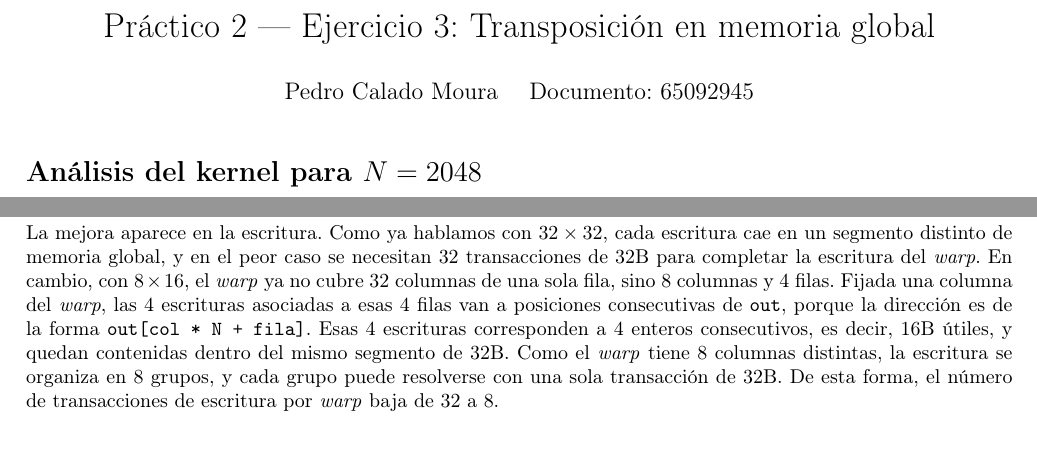
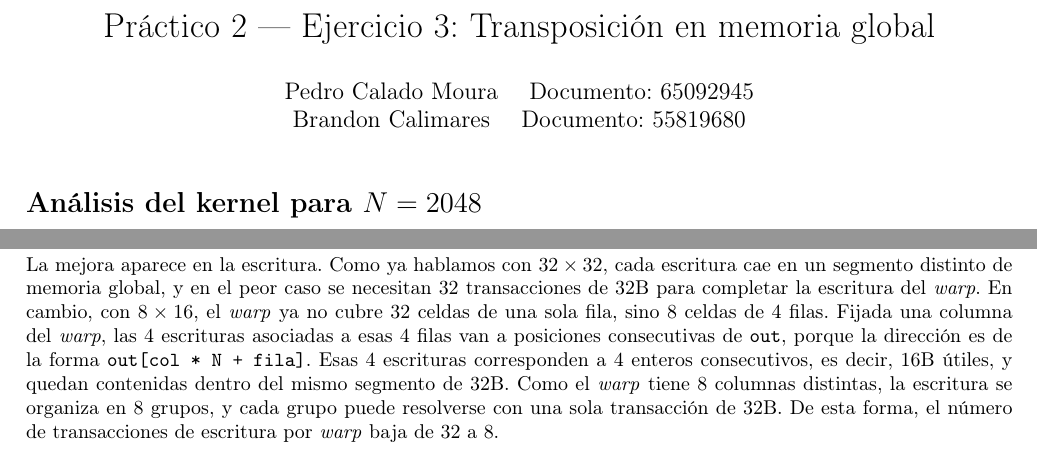
Before and after one commit to feijoes/GPGPU, a LaTeX document (p2/main.tex): two parts of page 1 of 2, joined at a grey line, cut so that both start at the same text. Compiled offline with pdfLaTeX.

Commit message:
Ajustes finales practico 2

```diff
--- a/p2/main.tex
+++ b/p2/main.tex
@@ -15,6 +15,7 @@
 \title{Práctico 2 --- Ejercicio 3: Transposición en memoria global}
 \author{%
   Pedro Calado Moura \quad Documento: 65092945\\
+  Brandon Calimares \quad Documento: 55819680
 }
 \date{}
 
@@ -43,7 +44,7 @@ Con bloques de $32\times 32$, cada \emph{warp} lee 32 enteros consecutivos de la
 
 Siguiendo esa idea, se comparó el caso base $32\times 32$ con la configuración $8\times 16$. Con \texttt{blockDim.x = 8}, cada fila del bloque tiene 8 hilos; como un \emph{warp} tiene 32 hilos, cada \emph{warp} pasa a cubrir 4 filas de 8 hilos cada una. En la lectura, cada una de esas 4 filas aporta 8 enteros consecutivos, es decir, 32B; como $N=2048$ y el desplazamiento horizontal del bloque es múltiplo de 8 enteros, cada uno de esos grupos queda alineado con un segmento de 32B. Por lo tanto, la lectura de un \emph{warp} sigue necesitando 4 transacciones de 32B.
 
-La mejora aparece en la escritura. Como ya hablamos con $32\times 32$, cada escritura cae en un segmento distinto de memoria global, y en el peor caso se necesitan 32 transacciones de 32B para completar la escritura del \emph{warp}. En cambio, con $8\times 16$, el \emph{warp} ya no cubre 32 columnas de una sola fila, sino 8 columnas y 4 filas. Fijada una columna del \emph{warp}, las 4 escrituras asociadas a esas 4 filas van a posiciones consecutivas de \texttt{out}, porque la dirección es de la forma \texttt{out[col * N + fila]}. Esas 4 escrituras corresponden a 4 enteros consecutivos, es decir, 16B útiles, y quedan contenidas dentro del mismo segmento de 32B. Como el \emph{warp} tiene 8 columnas distintas, la escritura se organiza en 8 grupos, y cada grupo puede resolverse con una sola transacción de 32B. De esta forma, el número de transacciones de escritura por \emph{warp} baja de 32 a 8.
+La mejora aparece en la escritura. Como ya hablamos con $32\times 32$, cada escritura cae en un segmento distinto de memoria global, y en el peor caso se necesitan 32 transacciones de 32B para completar la escritura del \emph{warp}. En cambio, con $8\times 16$, el \emph{warp} ya no cubre 32 celdas de una sola fila, sino 8 celdas de 4 filas. Fijada una columna del \emph{warp}, las 4 escrituras asociadas a esas 4 filas van a posiciones consecutivas de \texttt{out}, porque la dirección es de la forma \texttt{out[col * N + fila]}. Esas 4 escrituras corresponden a 4 enteros consecutivos, es decir, 16B útiles, y quedan contenidas dentro del mismo segmento de 32B. Como el \emph{warp} tiene 8 columnas distintas, la escritura se organiza en 8 grupos, y cada grupo puede resolverse con una sola transacción de 32B. De esta forma, el número de transacciones de escritura por \emph{warp} baja de 32 a 8.
 
 
 \begin{center}
```
Also changed, not shown: 4 other files.
